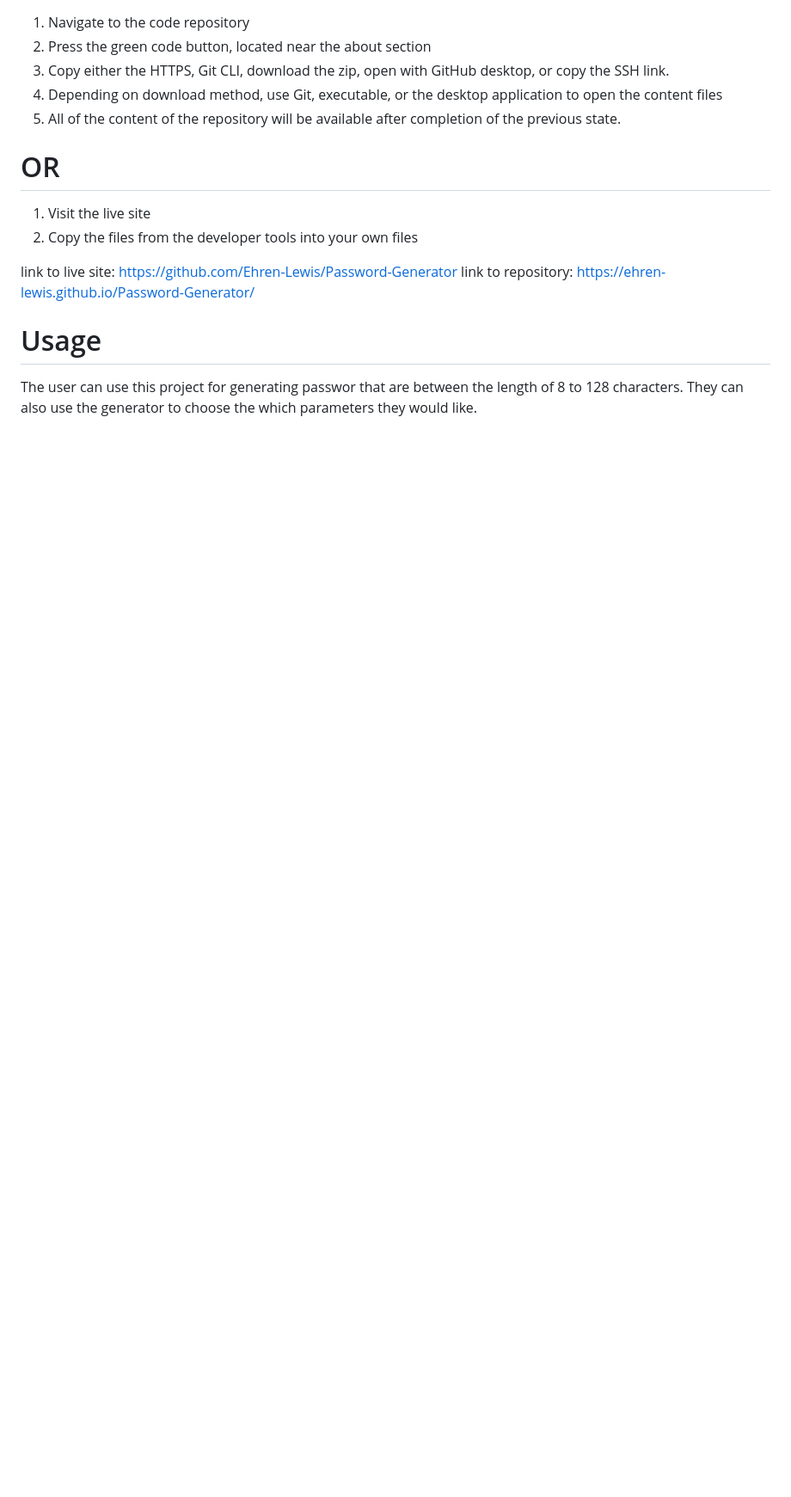
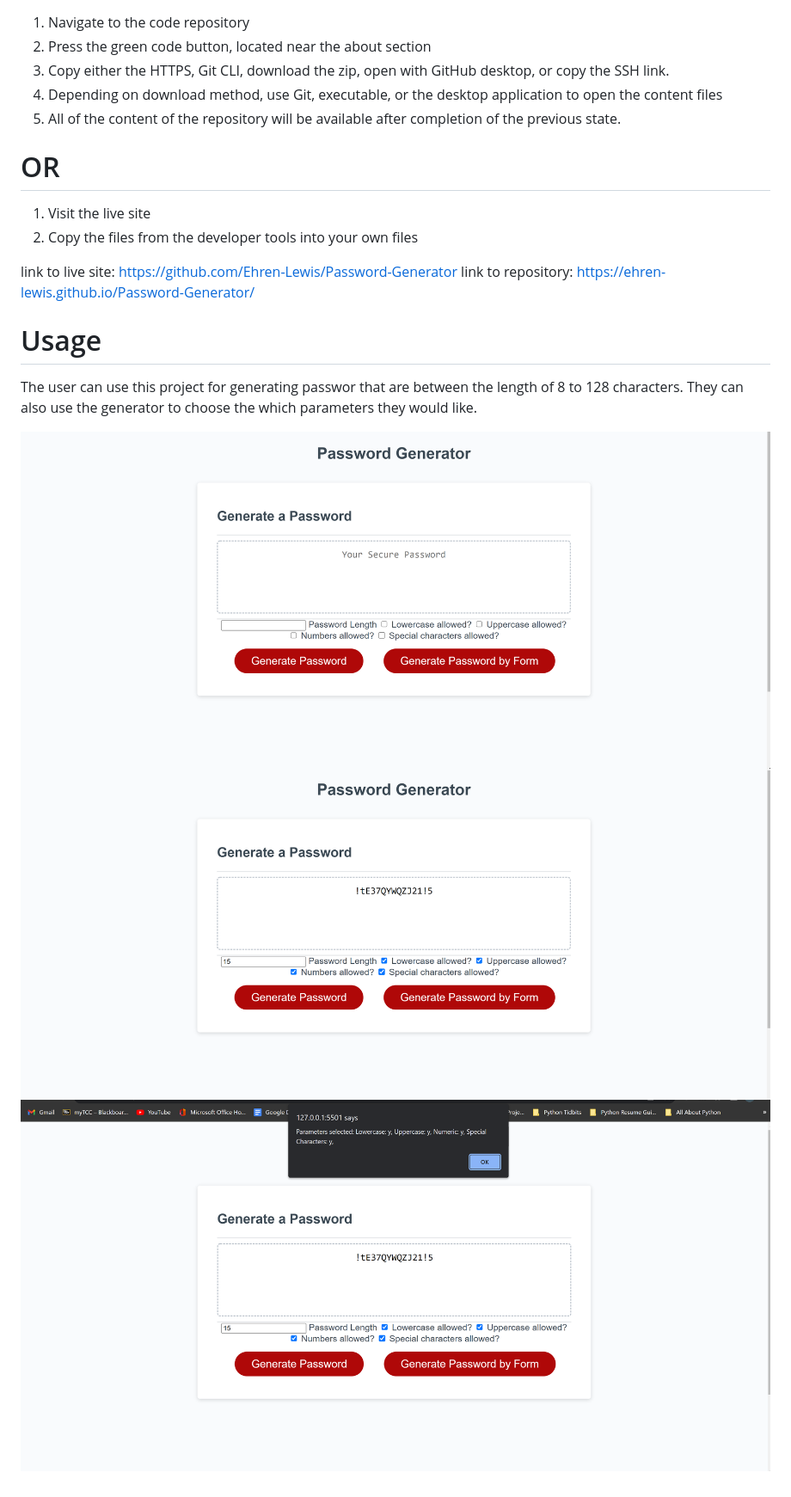
Before and after one commit to Ehren-Lewis/Password-Generator, a Markdown page: README.md, the part around the change printed below. Shown: that part at 86% size. GitHub-like rendering; pictures changed too: Develop/images/passGenFormRes.png (added), Develop/images/passGenLanding.png (added), Develop/images/passGenPromptRes.png (added); blank space fills up the shorter version.

Commit message:
Fixed the readme, added images for the readme, and refactored the code. It It is ready for submission. Also, deleted the criteria readme

```diff
--- a/README.md
+++ b/README.md
@@ -55,3 +57,7 @@ link to repository: https://ehren-lewis.github.io/Password-Generator/
 The user can use this project for generating passwor that are between the length
 of 8 to 128 characters. They can also use the generator to choose the which
 parameters they would like.
+
+![Image depicting the site when it first loads](./Develop/images/passGenLanding.png)
+![Image depicting the site when they get the password back](./Develop/images/passGenFormRes.png)
+![Image depicting the site when they use the generate button and get to the final step, the last confirm](./Develop/images/passGenPromptRes.png)
```
Also changed, not shown: other parts of README.md (+2 -0 lines), READMEtewt.md (deleted, +0 -100 lines), 1 other file.
